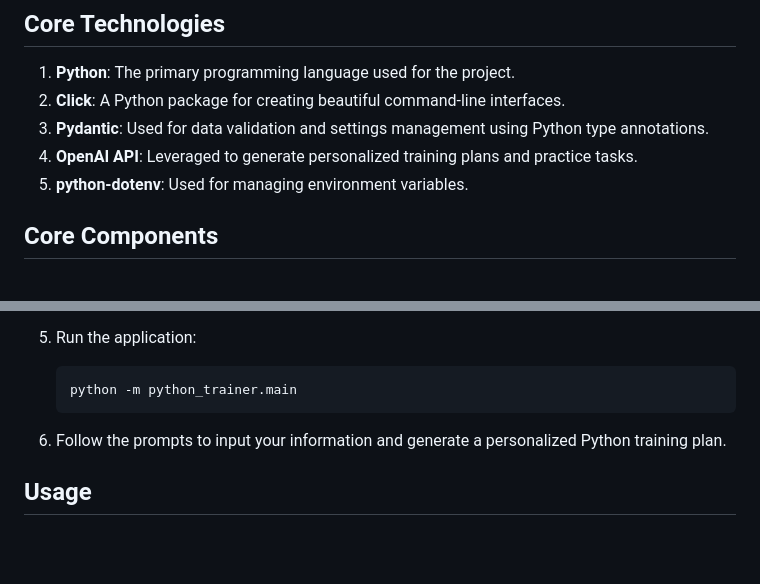
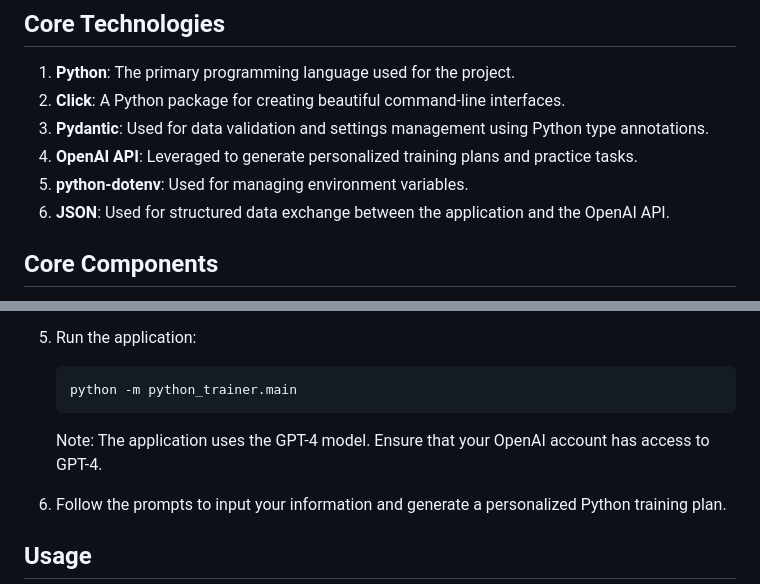
Before and after one commit to codingthefuturewithai/python-trainer, a Markdown page: README.md, 2 parts joined by grey strips. Drawn GitHub-style; blank space fills up the shorter version.

Commit message:
docs: update README.md with new core technology and GPT-4 note

````diff
--- a/README.md
+++ b/README.md
@@ -11,6 +11,7 @@ The Python Trainer App is a command-line tool designed to create personalized Py
 3. **Pydantic**: Used for data validation and settings management using Python type annotations.
 4. **OpenAI API**: Leveraged to generate personalized training plans and practice tasks.
 5. **python-dotenv**: Used for managing environment variables.
+6. **JSON**: Used for structured data exchange between the application and the OpenAI API.
 
 ## Core Components
 
@@ -62,6 +63,8 @@ The Python Trainer App is a command-line tool designed to create personalized Py
    ```
    python -m python_trainer.main
    ```
+
+   Note: The application uses the GPT-4 model. Ensure that your OpenAI account has access to GPT-4.
 
 6. Follow the prompts to input your information and generate a personalized Python training plan.
 
````
